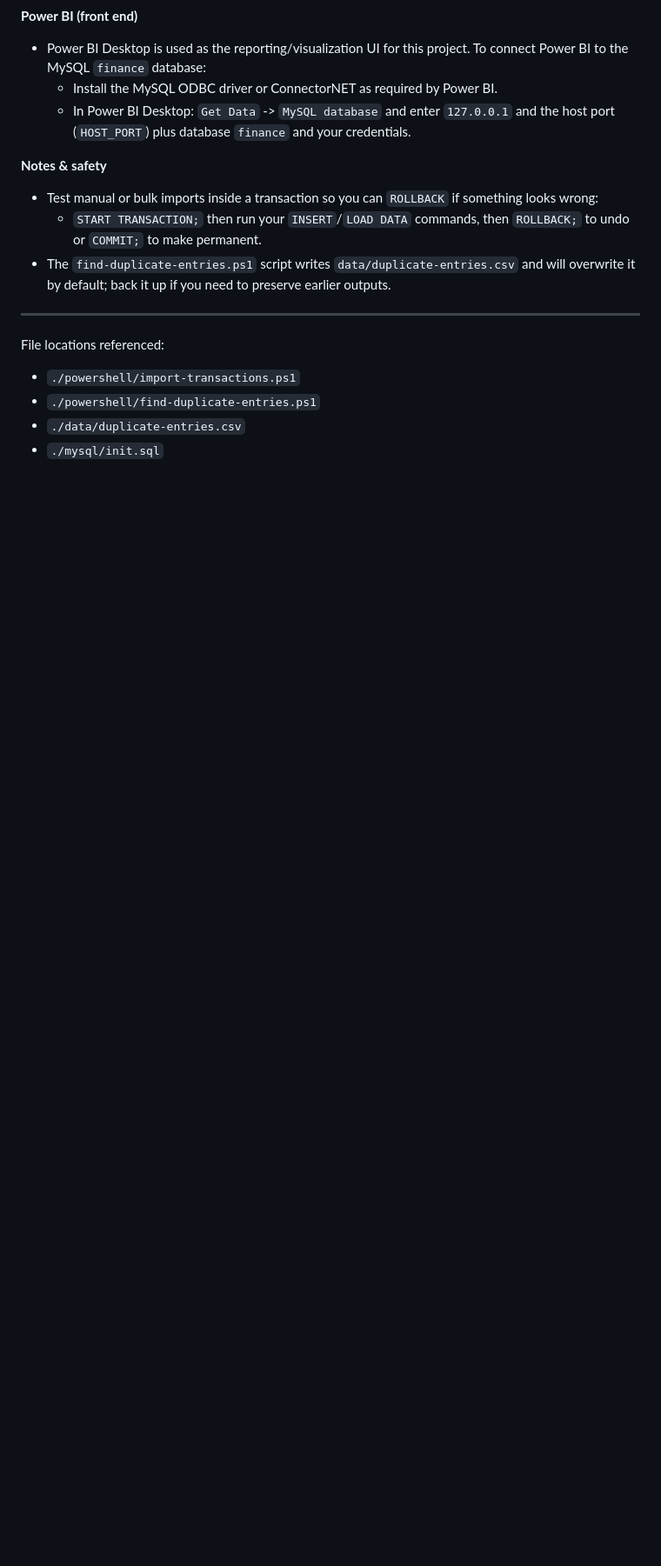
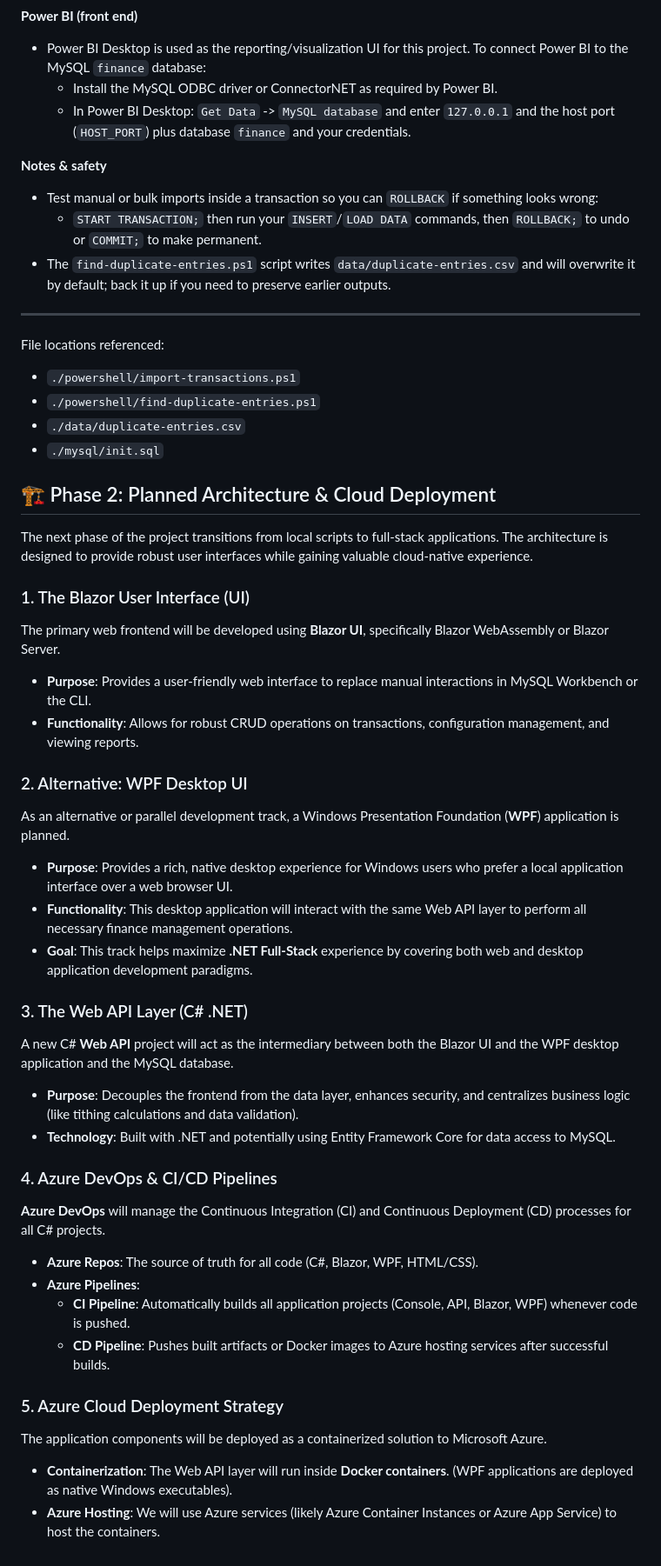
Before and after one commit to brentscripts/crystal-finance, a Markdown page: README.md, the part around one of its changes. Shown at 87% size. Rendered like a GitHub page; blank space fills up the shorter version.

Commit message:
Update README.md
Revised documentation to provide application phase 1 & 2 details.

```diff
--- a/README.md
+++ b/README.md
@@ -83,3 +118,46 @@ File locations referenced:
 - `./powershell/find-duplicate-entries.ps1`
 - `./data/duplicate-entries.csv`
 - `./mysql/init.sql`
+
+
+## 🏗️ Phase 2: Planned Architecture & Cloud Deployment
+
+The next phase of the project transitions from local scripts to full-stack applications. The architecture is designed to provide robust user interfaces while gaining valuable cloud-native experience.
+
+### 1. The Blazor User Interface (UI)
+
+The primary web frontend will be developed using **Blazor UI**, specifically Blazor WebAssembly or Blazor Server.
+
+*   **Purpose**: Provides a user-friendly web interface to replace manual interactions in MySQL Workbench or the CLI.
+*   **Functionality**: Allows for robust CRUD operations on transactions, configuration management, and viewing reports.
+
+### 2. Alternative: WPF Desktop UI
+
+As an alternative or parallel development track, a Windows Presentation Foundation (**WPF**) application is planned.
+
+*   **Purpose**: Provides a rich, native desktop experience for Windows users who prefer a local application interface over a web browser UI.
+*   **Functionality**: This desktop application will interact with the same Web API layer to perform all necessary finance management operations.
+*   **Goal**: This track helps maximize **.NET Full-Stack** experience by covering both web and desktop application development paradigms.
+
+### 3. The Web API Layer (C# .NET)
+
+A new C# **Web API** project will act as the intermediary between both the Blazor UI and the WPF desktop application and the MySQL database.
+
+*   **Purpose**: Decouples the frontend from the data layer, enhances security, and centralizes business logic (like tithing calculations and data validation).
+*   **Technology**: Built with .NET and potentially using Entity Framework Core for data access to MySQL.
+
+### 4. Azure DevOps & CI/CD Pipelines
+
+**Azure DevOps** will manage the Continuous Integration (CI) and Continuous Deployment (CD) processes for all C# projects.
+
+*   **Azure Repos**: The source of truth for all code (C#, Blazor, WPF, HTML/CSS).
+*   **Azure Pipelines**:
+    *   **CI Pipeline**: Automatically builds all application projects (Console, API, Blazor, WPF) whenever code is pushed.
+    *   **CD Pipeline**: Pushes built artifacts or Docker images to Azure hosting services after successful builds.
+
+### 5. Azure Cloud Deployment Strategy
+
+The application components will be deployed as a containerized solution to Microsoft Azure.
+
+*   **Containerization**: The Web API layer will run inside **Docker containers**. (WPF applications are deployed as native Windows executables).
+*   **Azure Hosting**: We will use Azure services (likely Azure Container Instances or Azure App Service) to host the containers.
```
Also changed, not shown: other parts of README.md (+38 -3 lines).
